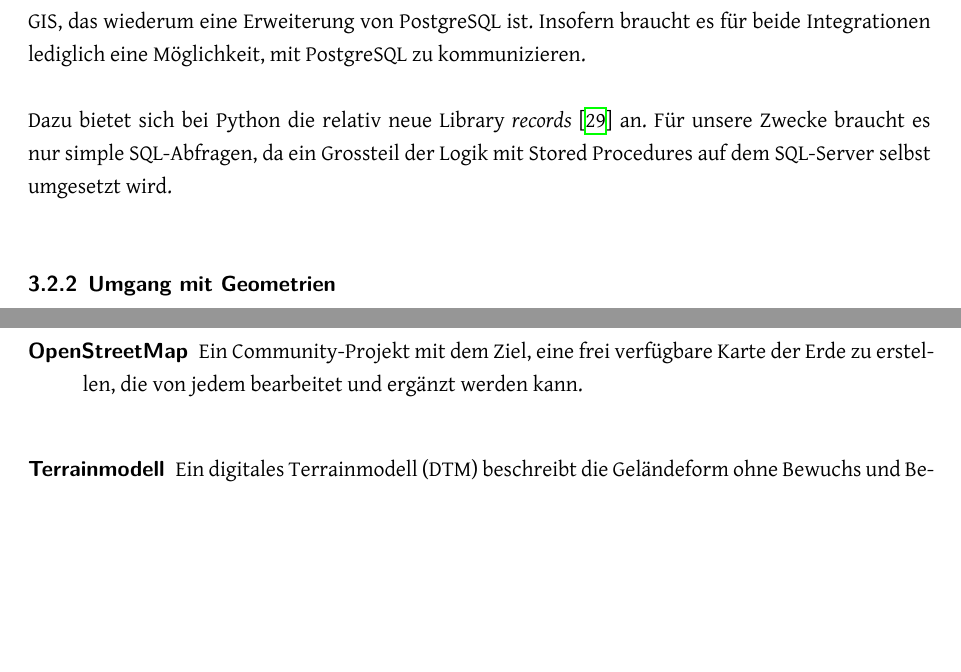
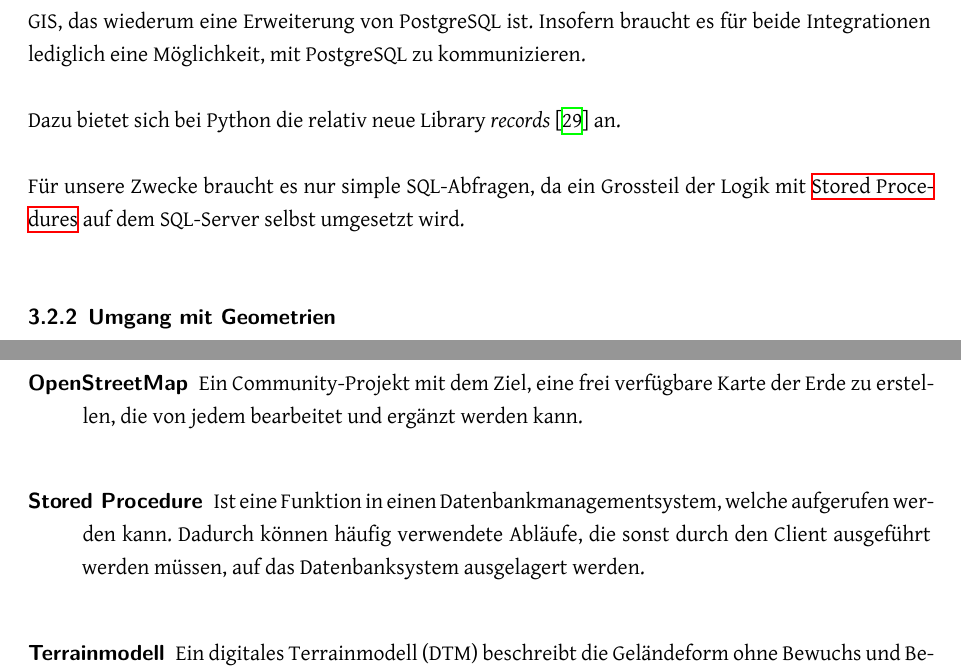
Before and after one commit to ResidenceConan/thesis, a LaTeX thesis (index.tex, which reads appendix/glossary.tex, projectdoc/analyse.tex): two parts of pages 38 and 54 of 62, joined at a grey line, cut so that both start at the same text, the shorter picture padded with empty space. Compiled offline with XeLaTeX.

Commit message:
add glossary entry for stored procedures

```diff
--- a/appendix/glossary.tex
+++ b/appendix/glossary.tex
@@ -44,3 +44,9 @@
     name={GEOS},
     description={Steht für "`Geometry Engine, Open Source"', eine Software-Bibliothek, die ein Objektmodell für geometrische Daten bietet und geometrische Funktionen implementiert.}
 }
+
+\newglossaryentry{Stored Procedure}{
+    name={Stored Procedure},
+    plural={Stored Procedures},
+    description={Ist eine Funktion in einen Datenbankmanagementsystem, welche aufgerufen werden kann. Dadurch können häufig verwendete Abläufe, die sonst durch den Client ausgeführt werden müssen, auf das Datenbanksystem ausgelagert werden.}
+}
--- a/projectdoc/analyse.tex
+++ b/projectdoc/analyse.tex
@@ -162,7 +162,8 @@ Die Routing-Engine läuft auf pgRouting, eine Erweiterung von PostGIS, das wiede
 Insofern braucht es für beide Integrationen lediglich eine Möglichkeit, mit PostgreSQL zu kommunizieren.
 
 Dazu bietet sich bei Python die relativ neue Library \emph{records}~\cite{records} an.
-Für unsere Zwecke braucht es nur simple SQL-Abfragen, da ein Grossteil der Logik mit Stored Procedures auf dem SQL-Server selbst umgesetzt wird.
+
+Für unsere Zwecke braucht es nur simple SQL-Abfragen, da ein Grossteil der Logik mit \glspl{Stored Procedure} auf dem SQL-Server selbst umgesetzt wird.
 
 \subsubsection{Umgang mit Geometrien}
 \label{analyse_generator: Umgang mit Geometrien}
```
